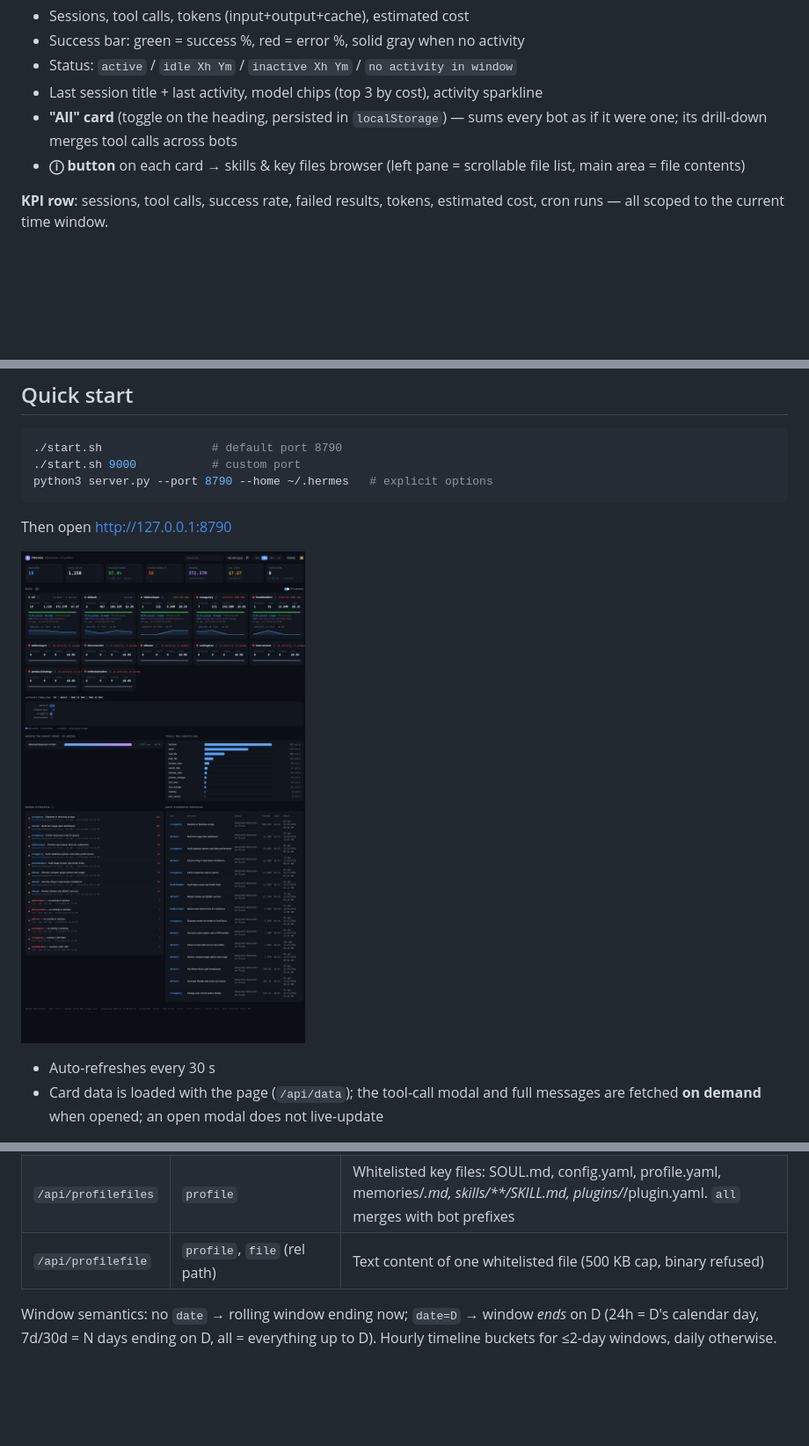
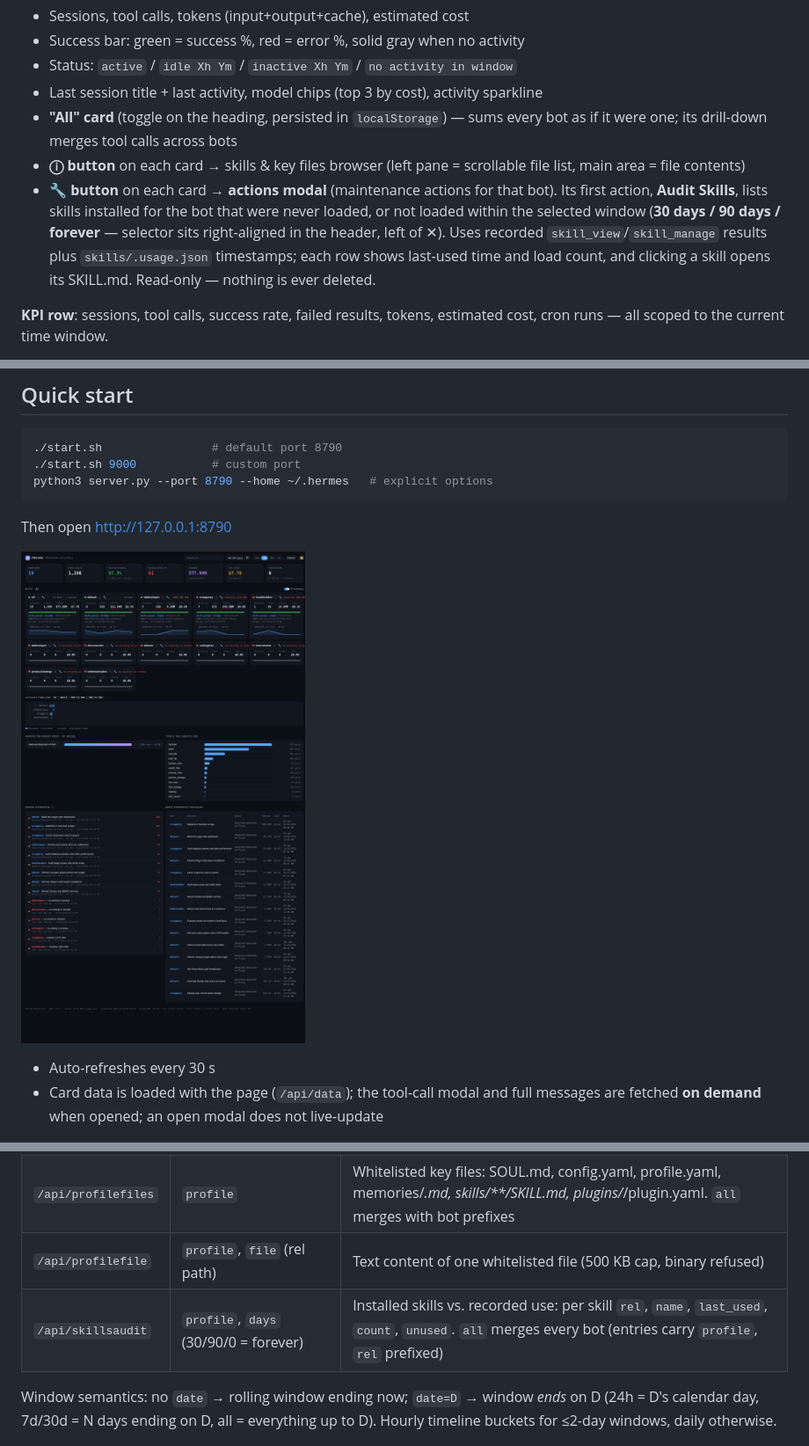
Before and after one commit to robertgdev/hermes-watchtower, a Markdown page: README.md, 3 parts joined by grey strips. Shown at 88% size. GitHub-like rendering; pictures changed too: docs/screenshot.png; blank space fills up the shorter version.

Commit message:
Add wrench actions modal with skill audit (30/90/forever)

```diff
--- a/README.md
+++ b/README.md
@@ -25,6 +25,13 @@ become aware of the dashboard (auto-load when asked about agent usage/stats).
   bot as if it were one; its drill-down merges tool calls across bots
 - **ⓘ button** on each card → skills & key files browser (left pane = scrollable
   file list, main area = file contents)
+- **🔧 button** on each card → **actions modal** (maintenance actions for that bot).
+  Its first action, **Audit Skills**, lists skills installed for the bot that were
+  never loaded, or not loaded within the selected window (**30 days / 90 days /
+  forever** — selector sits right-aligned in the header, left of ✕). Uses recorded
+  `skill_view`/`skill_manage` results plus `skills/.usage.json` timestamps; each
+  row shows last-used time and load count, and clicking a skill opens its SKILL.md.
+  Read-only — nothing is ever deleted.
 
 **KPI row**: sessions, tool calls, success rate, failed results, tokens, estimated
 cost, cron runs — all scoped to the current time window.
@@ -128,6 +135,7 @@ All endpoints: `GET`, JSON, `Cache-Control: no-store`, bound to 127.0.0.1.
 | `/api/toolmessage` | `profile`, `sid`, `call` | Full raw content of one tool result (lazy, per-row) |
 | `/api/profilefiles` | `profile` | Whitelisted key files: SOUL.md, config.yaml, profile.yaml, memories/*.md, skills/**/SKILL.md, plugins/*/plugin.yaml. `all` merges with bot prefixes |
 | `/api/profilefile` | `profile`, `file` (rel path) | Text content of one whitelisted file (500 KB cap, binary refused) |
+| `/api/skillsaudit` | `profile`, `days` (30/90/0 = forever) | Installed skills vs. recorded use: per skill `rel`, `name`, `last_used`, `count`, `unused`. `all` merges every bot (entries carry `profile`, `rel` prefixed) |
 
 Window semantics: no `date` → rolling window ending now; `date=D` → window *ends*
 on D (24h = D's calendar day, 7d/30d = N days ending on D, all = everything up to D).
```
Also changed, not shown: SKILL.md (+18 -3 lines), 3 other files.
